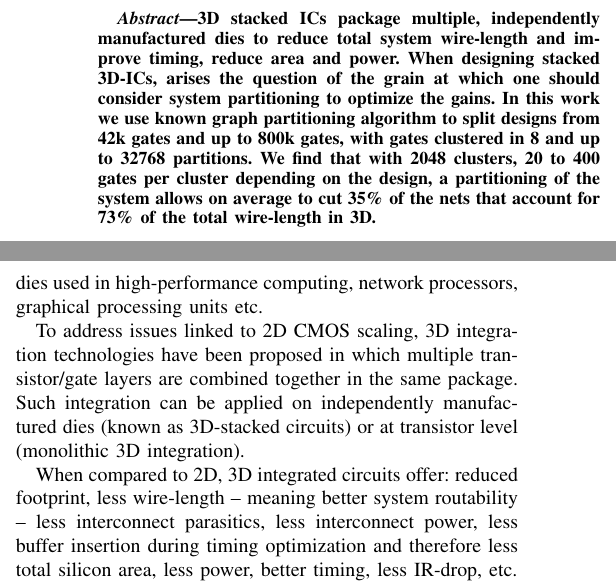
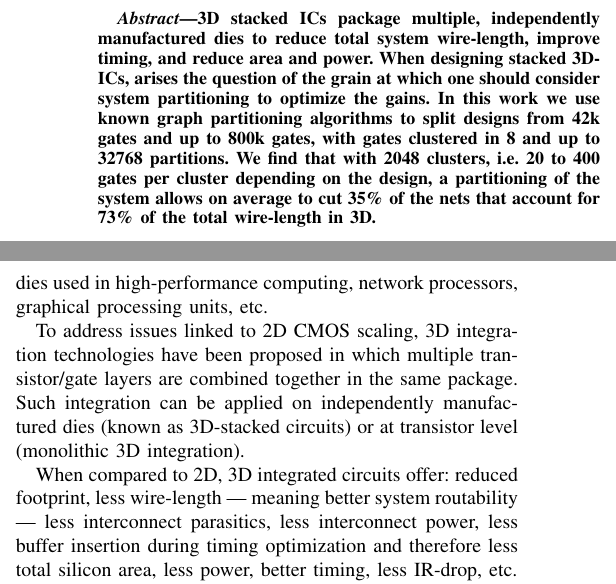
Before and after one commit to parastuffs/ICECS_2018, a LaTeX paper (bare_conf.tex): two parts of the columns of page 1 of 4, joined at a grey line, cut so that both start at the same text. Compiled offline with pdfLaTeX; a missing font is replaced by an installed copy or a similar font; a LaTeX package or settings file that is missing is left out.

Commit message:
Version finale soumise.

```diff
--- a/bare_conf.tex
+++ b/bare_conf.tex
@@ -373,7 +373,7 @@ qudelhay@ulb.ac.be, dragomir.milojevic@ulb.ac.be}
 % As a general rule, do not put math, special symbols or citations
 % in the abstract
 \begin{abstract}
-3D stacked ICs package multiple, independently manufactured dies to reduce total system wire-length and improve timing, reduce area and power. When designing stacked 3D-ICs, arises the question of the grain at which one should consider system partitioning to optimize the gains. In this work we use known graph partitioning algorithm to split designs from 42k gates and up to 800k gates, with gates clustered in 8 and up to 32768 partitions. We find that with 2048 clusters, 20 to 400 gates per cluster depending on the design, a partitioning of the system allows on average to cut 35\% of the nets that account for 73\% of the total wire-length in 3D.
+3D stacked ICs package multiple, independently manufactured dies to reduce total system wire-length, improve timing, and reduce area and power. When designing stacked 3D-ICs, arises the question of the grain at which one should consider system partitioning to optimize the gains. In this work we use known graph partitioning algorithms to split designs from 42k gates and up to 800k gates, with gates clustered in 8 and up to 32768 partitions. We find that with 2048 clusters, i.e. 20 to 400 gates per cluster depending on the design, a partitioning of the system allows on average to cut 35\% of the nets that account for 73\% of the total wire-length in 3D.
 \end{abstract}
 
 % no keywords
@@ -493,11 +493,11 @@ At device level, transistor gate pitch is not expected to scale much further due
 
 At logic level, alternative gate architectures have been explored, all aiming at reducing the height of standard cells. While this might look appealing at a first sight (area reduction of a gate with less scaled transistor area), this also means that the number of routing tracks per gate decreases. Unfortunately, the number of pins per gate remains constant: we still need cell inputs, outputs and power pins. Reduced cell height will cause the overall pin density of a design to increase, which in turn will cause increased congestion, causing routability problems. To solve congestion, options are limited: re-design, increase area and/or improve metal layers used for routing. All these solutions come with an extra cost.
 
-Surely it is known that advanced CMOS nodes are becoming more and more expensive, mainly because of multi-patterning techniques used for circuit manufacturing. Furthermore, manufacturing yields can not reach desired figures, thus limiting the die area and preventing cost-effective manufacturing of big dies used in high-performance computing, network processors, graphical processing units etc.
+Surely it is known that advanced CMOS nodes are becoming more and more expensive, mainly because of multi-patterning techniques used for circuit manufacturing. Furthermore, manufacturing yields can not reach desired figures, thus limiting the die area and preventing cost-effective manufacturing of big dies used in high-performance computing, network processors, graphical processing units, etc.
 
 To address issues linked to 2D CMOS scaling, 3D integration technologies have been proposed in which multiple transistor/gate layers are combined together in the same package. Such integration can be applied on independently manufactured dies (known as 3D-stacked circuits) or at transistor level (monolithic 3D integration).
 
-When compared to 2D, 3D integrated circuits offer: reduced footprint, less wire-length -- meaning better system routability -- less interconnect parasitics, less interconnect power, less buffer insertion during timing optimization and therefore less total silicon area, less power, better timing, less IR-drop, etc.
+When compared to 2D, 3D integrated circuits offer: reduced footprint, less wire-length --- meaning better system routability --- less interconnect parasitics, less interconnect power, less buffer insertion during timing optimization and therefore less total silicon area, less power, better timing, less IR-drop, etc.
 
 Beyond PPA improvements, 3D-stacked circuits also offer the possibility of building  \emph{technologically heterogeneous circuits}. In such circuits, different CMOS processes can be packaged together with almost on-chip like connectivity both in terms of density and performance. Each sub-circuit can be optimized for a given functionality (high-performance, low-power, memory, etc.) for further performance/cost benefits.
 
```
Also changed, not shown: bare_conf.tex (4 more changed lines).
